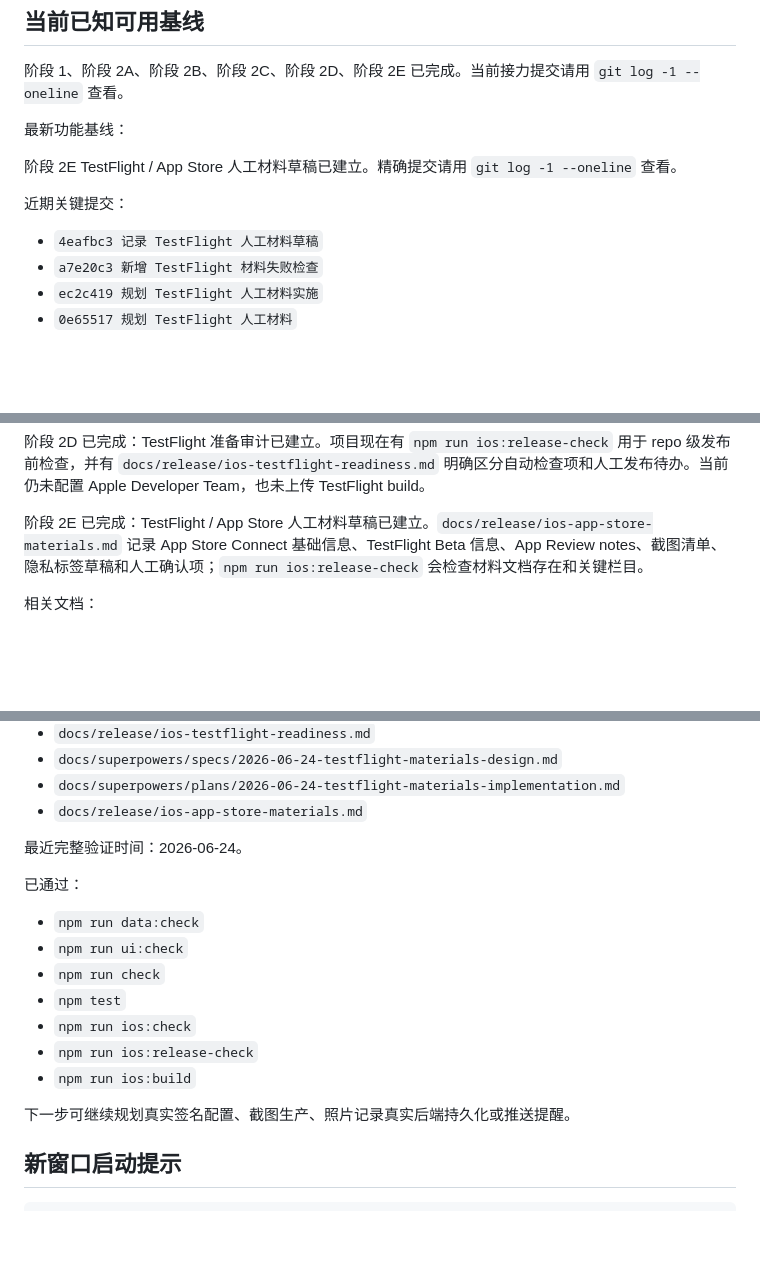
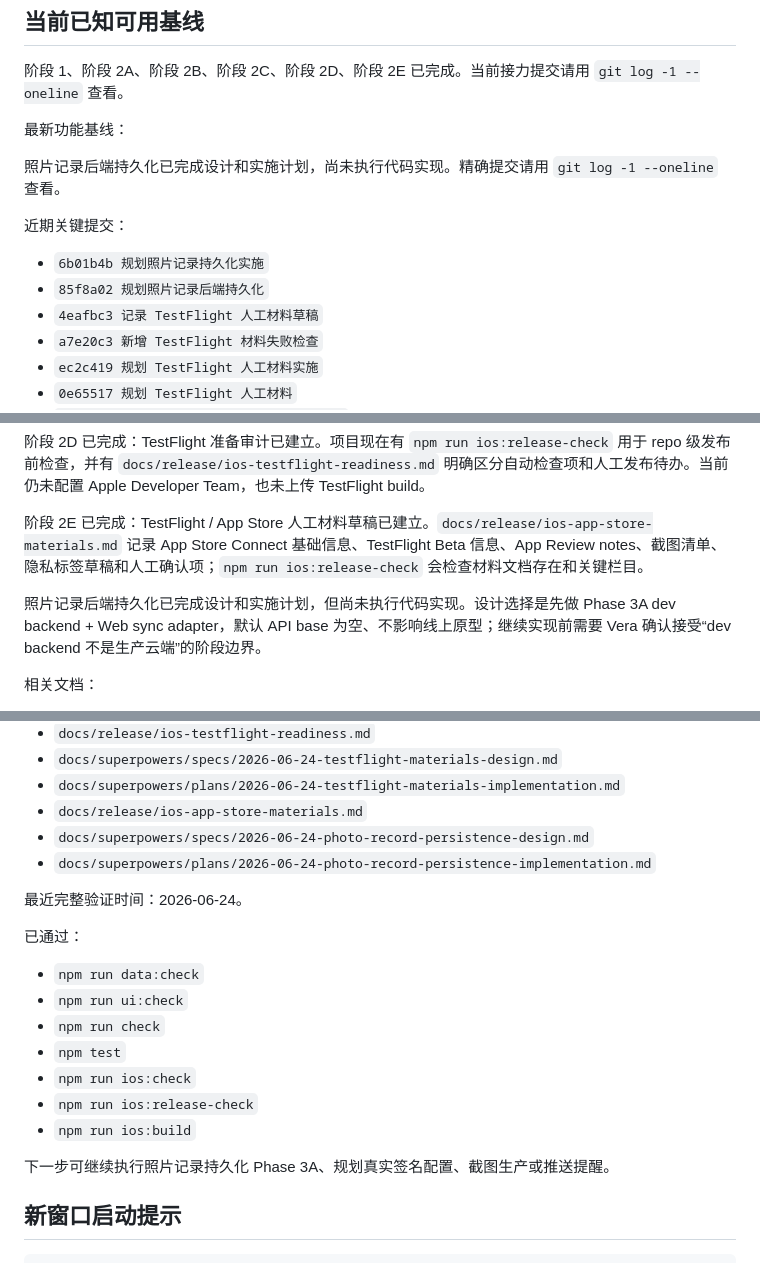
Before and after one commit to verarun33/loop-city-prototype, a Markdown page: docs/project/CURRENT_STATE.md, 3 parts joined by grey strips. Rendered like a GitHub page; blank space fills up the shorter version.

Commit message:
记录照片持久化计划接力状态

```diff
--- a/docs/project/CURRENT_STATE.md
+++ b/docs/project/CURRENT_STATE.md
@@ -26,10 +26,12 @@ LOOP / 城市回路正在从移动网页原型转成 Apple app，同时保留当
 
 最新功能基线：
 
-阶段 2E TestFlight / App Store 人工材料草稿已建立。精确提交请用 `git log -1 --oneline` 查看。
+照片记录后端持久化已完成设计和实施计划，尚未执行代码实现。精确提交请用 `git log -1 --oneline` 查看。
 
 近期关键提交：
 
+- `6b01b4b 规划照片记录持久化实施`
+- `85f8a02 规划照片记录后端持久化`
 - `4eafbc3 记录 TestFlight 人工材料草稿`
 - `a7e20c3 新增 TestFlight 材料失败检查`
 - `ec2c419 规划 TestFlight 人工材料实施`
@@ -116,6 +118,8 @@ Vera 明确要求每次任务默认使用 `superpowers:using-superpowers` 和 `k
 
 阶段 2E 已完成：TestFlight / App Store 人工材料草稿已建立。`docs/release/ios-app-store-materials.md` 记录 App Store Connect 基础信息、TestFlight Beta 信息、App Review notes、截图清单、隐私标签草稿和人工确认项；`npm run ios:release-check` 会检查材料文档存在和关键栏目。
 
+照片记录后端持久化已完成设计和实施计划，但尚未执行代码实现。设计选择是先做 Phase 3A dev backend + Web sync adapter，默认 API base 为空、不影响线上原型；继续实现前需要 Vera 确认接受“dev backend 不是生产云端”的阶段边界。
+
 相关文档：
 
 - `docs/superpowers/specs/2026-06-24-camera-photo-native-bridge-design.md`
@@ -130,6 +134,8 @@ Vera 明确要求每次任务默认使用 `superpowers:using-superpowers` 和 `k
 - `docs/superpowers/specs/2026-06-24-testflight-materials-design.md`
 - `docs/superpowers/plans/2026-06-24-testflight-materials-implementation.md`
 - `docs/release/ios-app-store-materials.md`
+- `docs/superpowers/specs/2026-06-24-photo-record-persistence-design.md`
+- `docs/superpowers/plans/2026-06-24-photo-record-persistence-implementation.md`
 
 最近完整验证时间：2026-06-24。
 
@@ -143,7 +149,7 @@ Vera 明确要求每次任务默认使用 `superpowers:using-superpowers` 和 `k
 - `npm run ios:release-check`
 - `npm run ios:build`
 
-下一步可继续规划真实签名配置、截图生产、照片记录真实后端持久化或推送提醒。
+下一步可继续执行照片记录持久化 Phase 3A、规划真实签名配置、截图生产或推送提醒。
 
 ## 新窗口启动提示
 
```
